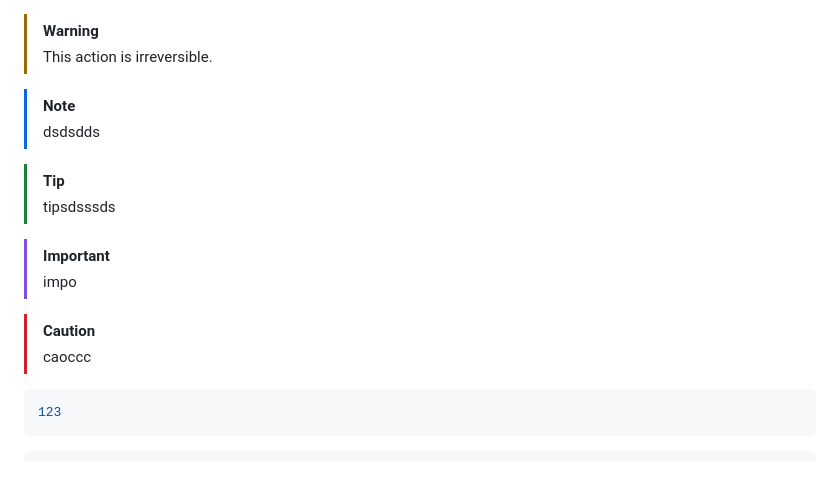
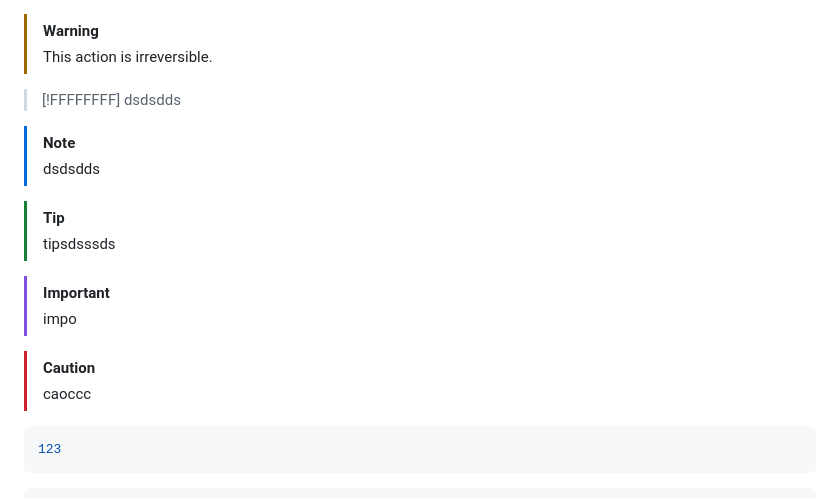
Before and after one commit to LiXingA/LiXingA.github.io, a Markdown page: 5.md, the part around the change. Rendered like a GitHub page; blank space fills up the shorter version.

Commit message:
Auto-save before pull

````diff
--- a/5.md
+++ b/5.md
@@ -1,6 +1,10 @@
 <!--{"pinCode":true,"dname":"621fcb9a-a9d5-4904-af3b-800618b4756f","codeMode":"markdown"}-->
 > [!WARNING]
 > This action is irreversible.
+
+
+> [!FFFFFFFF]
+> dsdsdds
 
 > [!NOTE]
 > dsdsdds
@@ -13,6 +17,7 @@
 
 > [!CAUTION]
 > caoccc
+
 
 <!--{"pinCode":true,"dname":"330aa8f4-c59f-4462-ba07-0a16c86e0850","codeMode":"js"}-->
 ```js
````
